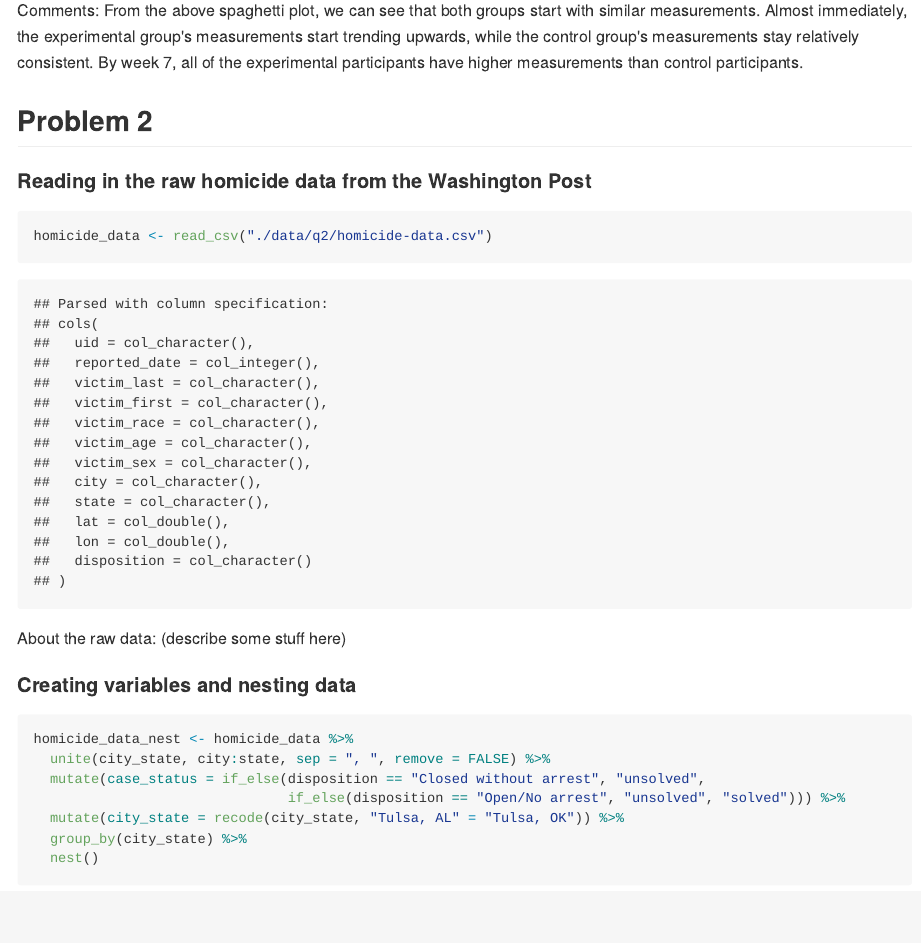
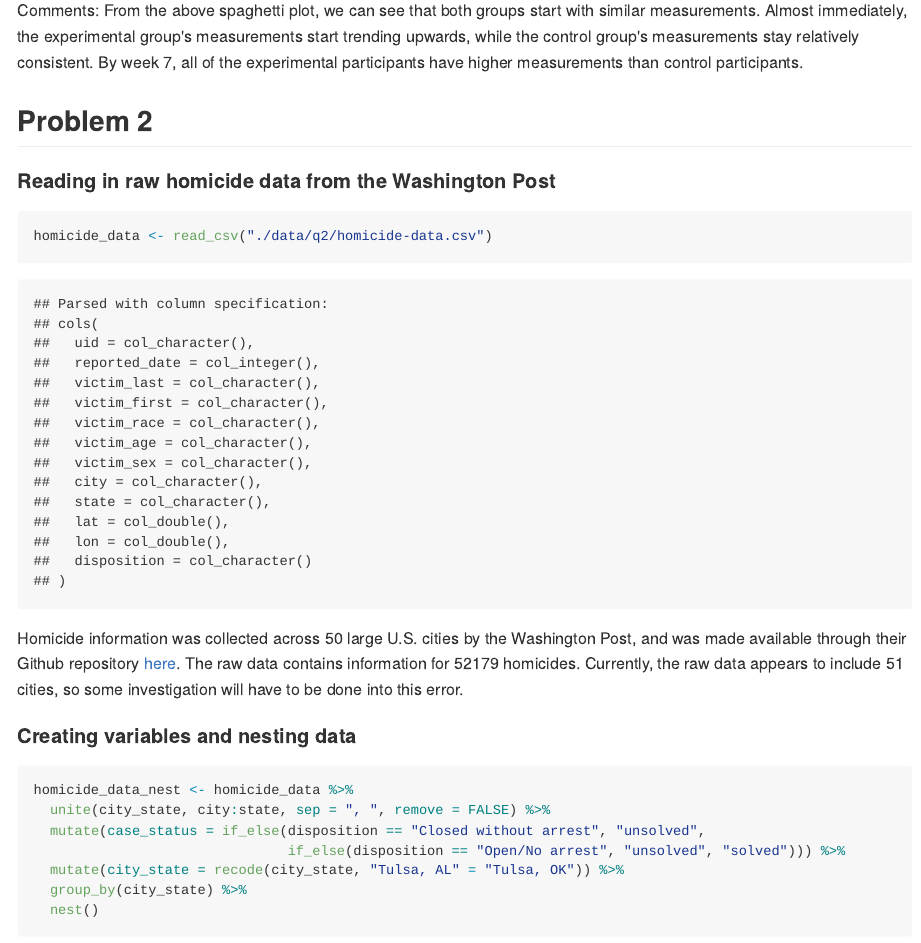
Before and after one commit to stephanieizard/p8105_hw5_smi2112, an R Markdown document (p8105_hw5_smi2112.Rmd): the page in a window 1100 px wide, from 5780 px down. The pictures show the output file p8105_hw5_smi2112.md that the author committed with the source, drawn offline in the style of GitHub; long lines of code are wrapped.

Commit message:
describing raw data

````diff
--- a/p8105_hw5_smi2112.Rmd
+++ b/p8105_hw5_smi2112.Rmd
@@ -67,13 +67,13 @@ Comments: From the above spaghetti plot, we can see that both groups start with
 
 ##Problem 2
 
-####Reading in the raw homicide data from the Washington Post
+####Reading in raw homicide data from the Washington Post
 
 ```{r}
 homicide_data <- read_csv("./data/q2/homicide-data.csv")
 ```
 
-About the raw data: (describe some stuff here)
+Homicide information was collected across 50 large U.S. cities by the Washington Post, and was made available through their Github repository [here](https://github.com/washingtonpost/data-homicides). The raw data contains information for `r homicide_data %>% nrow()` homicides. Currently, the raw data appears to include `r homicide_data %>% select(city, state) %>%  group_by(city, state) %>% n_distinct()` cities, so some investigation will have to be done into this error.
 
 ####Creating variables and nesting data
 
````
Also changed, not shown: p8105_hw5_smi2112.md.
